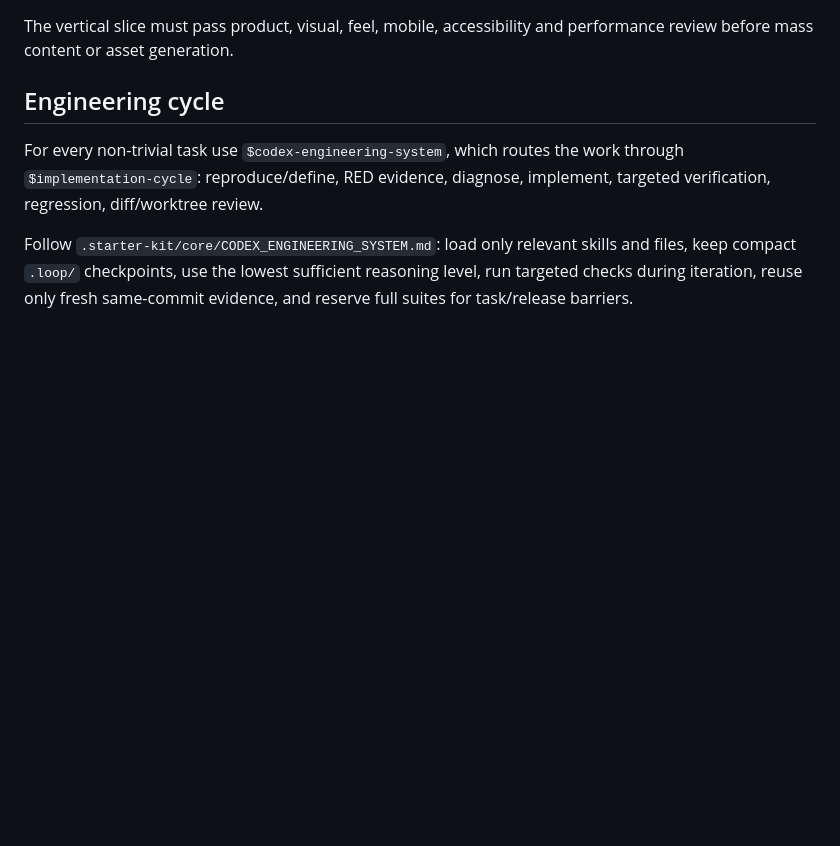
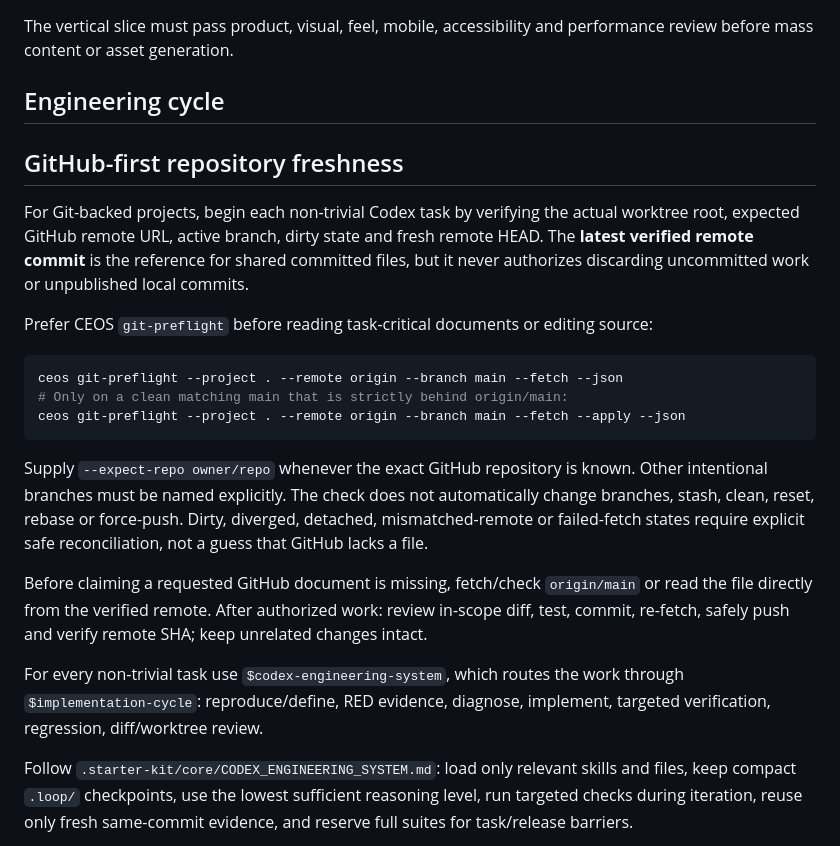
Before and after one commit to m-amirov/starter-kit-yandex-games, a Markdown page: AGENTS.md, the part around the change. Rendered like a GitHub page; blank space fills up the shorter version.

Commit message:
docs(git): add safe GitHub-first preflight to Starter Kit contract

````diff
--- a/AGENTS.md
+++ b/AGENTS.md
@@ -54,6 +54,23 @@ The vertical slice must pass product, visual, feel, mobile, accessibility and pe
 
 ## Engineering cycle
 
+## GitHub-first repository freshness
+
+For Git-backed projects, begin each non-trivial Codex task by verifying the actual worktree root, expected GitHub remote URL, active branch, dirty state and fresh remote HEAD. The **latest verified remote commit** is the reference for shared committed files, but it never authorizes discarding uncommitted work or unpublished local commits.
+
+Prefer CEOS `git-preflight` before reading task-critical documents or editing source:
+
+```powershell
+ceos git-preflight --project . --remote origin --branch main --fetch --json
+# Only on a clean matching main that is strictly behind origin/main:
+ceos git-preflight --project . --remote origin --branch main --fetch --apply --json
+```
+
+Supply `--expect-repo owner/repo` whenever the exact GitHub repository is known. Other intentional branches must be named explicitly. The check does not automatically change branches, stash, clean, reset, rebase or force-push. Dirty, diverged, detached, mismatched-remote or failed-fetch states require explicit safe reconciliation, not a guess that GitHub lacks a file.
+
+Before claiming a requested GitHub document is missing, fetch/check `origin/main` or read the file directly from the verified remote. After authorized work: review in-scope diff, test, commit, re-fetch, safely push and verify remote SHA; keep unrelated changes intact.
+
+
 For every non-trivial task use `$codex-engineering-system`, which routes the work through `$implementation-cycle`: reproduce/define, RED evidence, diagnose, implement, targeted verification, regression, diff/worktree review.
 
 Follow `.starter-kit/core/CODEX_ENGINEERING_SYSTEM.md`: load only relevant skills and files, keep compact `.loop/` checkpoints, use the lowest sufficient reasoning level, run targeted checks during iteration, reuse only fresh same-commit evidence, and reserve full suites for task/release barriers.
````
